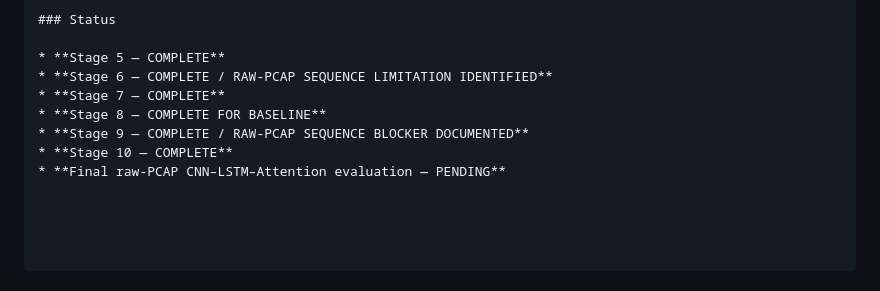
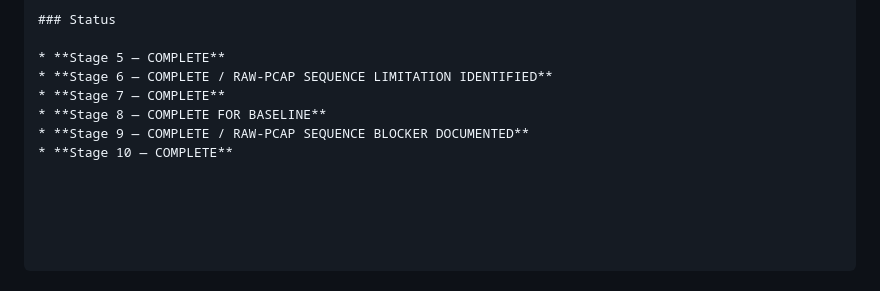
Before and after one commit to Qurrath-ul-ain/sdn-ids-project, a Markdown page: SHARED_INTERFACES.md, the part around the change. GitHub-like rendering.

```diff
--- a/SHARED_INTERFACES.md
+++ b/SHARED_INTERFACES.md
@@ -185,4 +185,3 @@ Example:
 * **Stage 8 — COMPLETE FOR BASELINE**
 * **Stage 9 — COMPLETE / RAW-PCAP SEQUENCE BLOCKER DOCUMENTED**
 * **Stage 10 — COMPLETE**
-* **Final raw-PCAP CNN–LSTM–Attention evaluation — PENDING**
```
